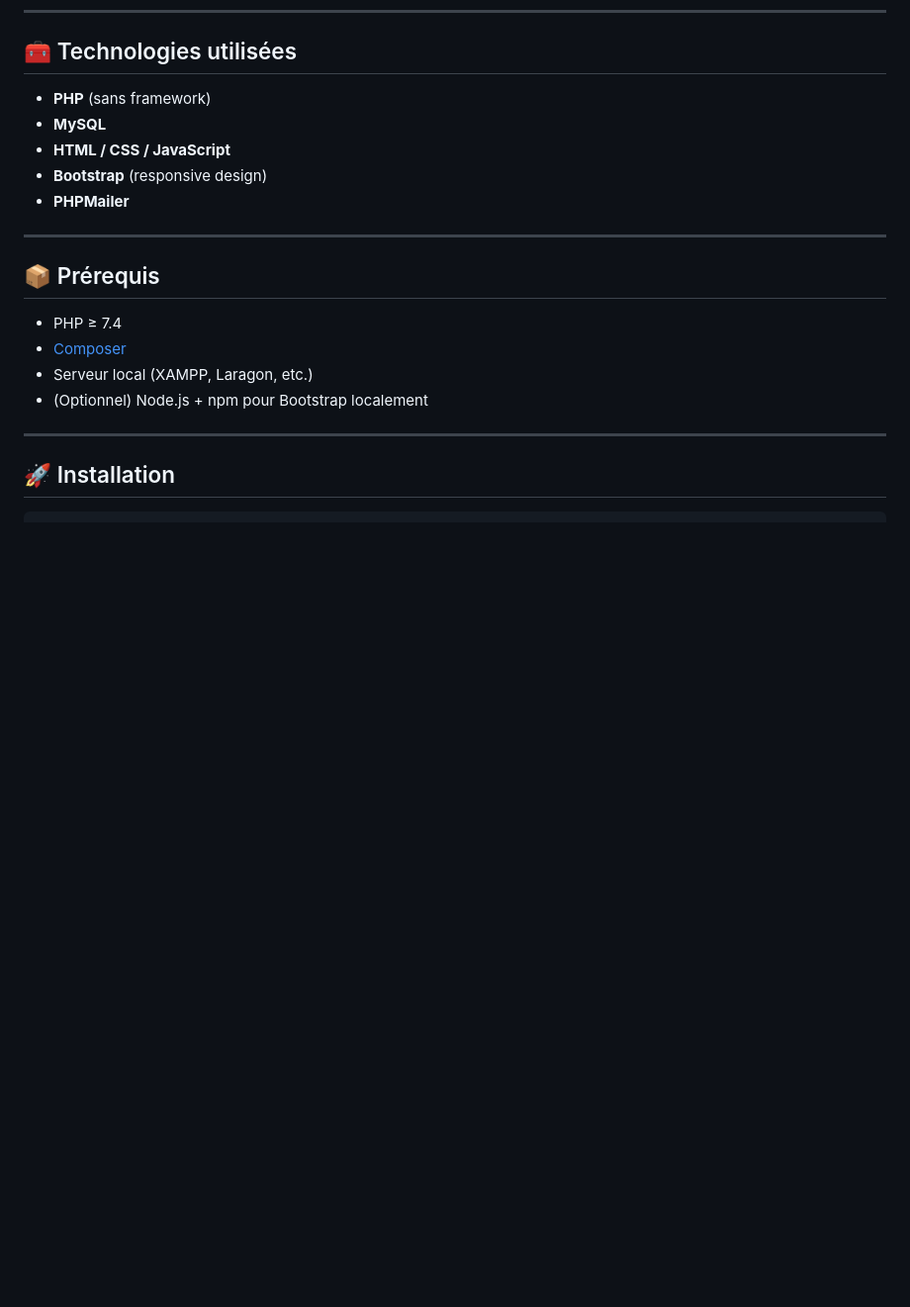
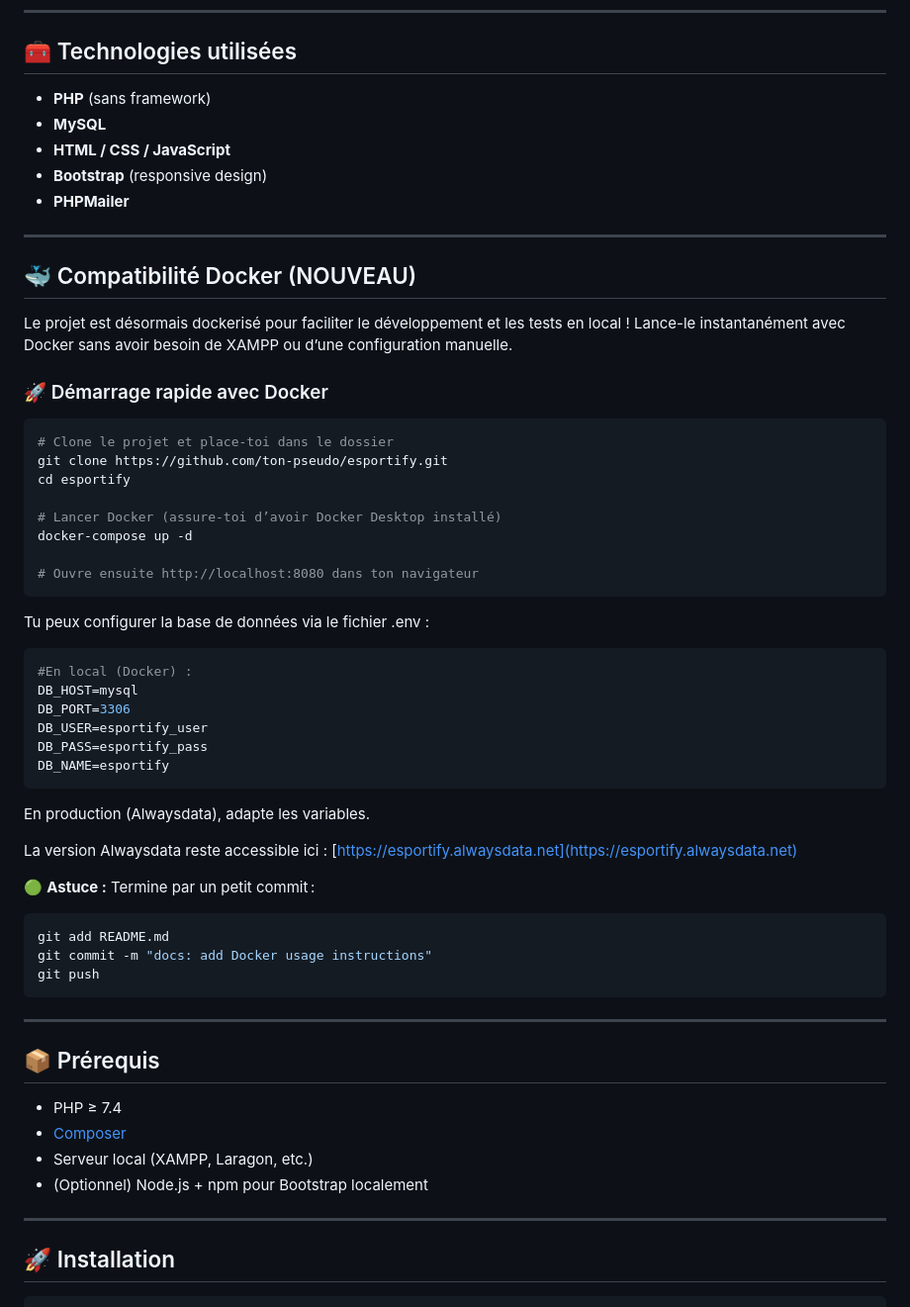
Before and after one commit to MOUSSAGuillaume/ESPORTIFY, a Markdown page: README.md, the part around the change. Shown: that part at 99% size. Drawn GitHub-style; blank space fills up the shorter version.

Commit message:
ajoute la sections Docker dans le Readme

````diff
--- a/README.md
+++ b/README.md
@@ -40,6 +40,48 @@ Elle prend en charge plusieurs types d’utilisateurs (visiteurs, joueurs, organ
 - **HTML / CSS / JavaScript**
 - **Bootstrap** (responsive design)
 - **PHPMailer**
+
+---
+
+## 🐳 Compatibilité Docker (NOUVEAU)
+Le projet est désormais dockerisé pour faciliter le développement et les tests en local !
+Lance-le instantanément avec Docker sans avoir besoin de XAMPP ou d’une configuration manuelle.
+
+### 🚀 Démarrage rapide avec Docker
+
+```bash
+# Clone le projet et place-toi dans le dossier
+git clone https://github.com/ton-pseudo/esportify.git
+cd esportify
+
+# Lancer Docker (assure-toi d’avoir Docker Desktop installé)
+docker-compose up -d
+
+# Ouvre ensuite http://localhost:8080 dans ton navigateur
+```
+
+Tu peux configurer la base de données via le fichier .env :
+```env
+#En local (Docker) :
+DB_HOST=mysql
+DB_PORT=3306
+DB_USER=esportify_user
+DB_PASS=esportify_pass
+DB_NAME=esportify
+```
+
+En production (Alwaysdata), adapte les variables.
+
+La version Alwaysdata reste accessible ici : [https://esportify.alwaysdata.net](https://esportify.alwaysdata.net)
+
+🟢 **Astuce :**
+Termine par un petit commit :
+
+```bash
+git add README.md
+git commit -m "docs: add Docker usage instructions"
+git push
+```
 
 ---
 
````
